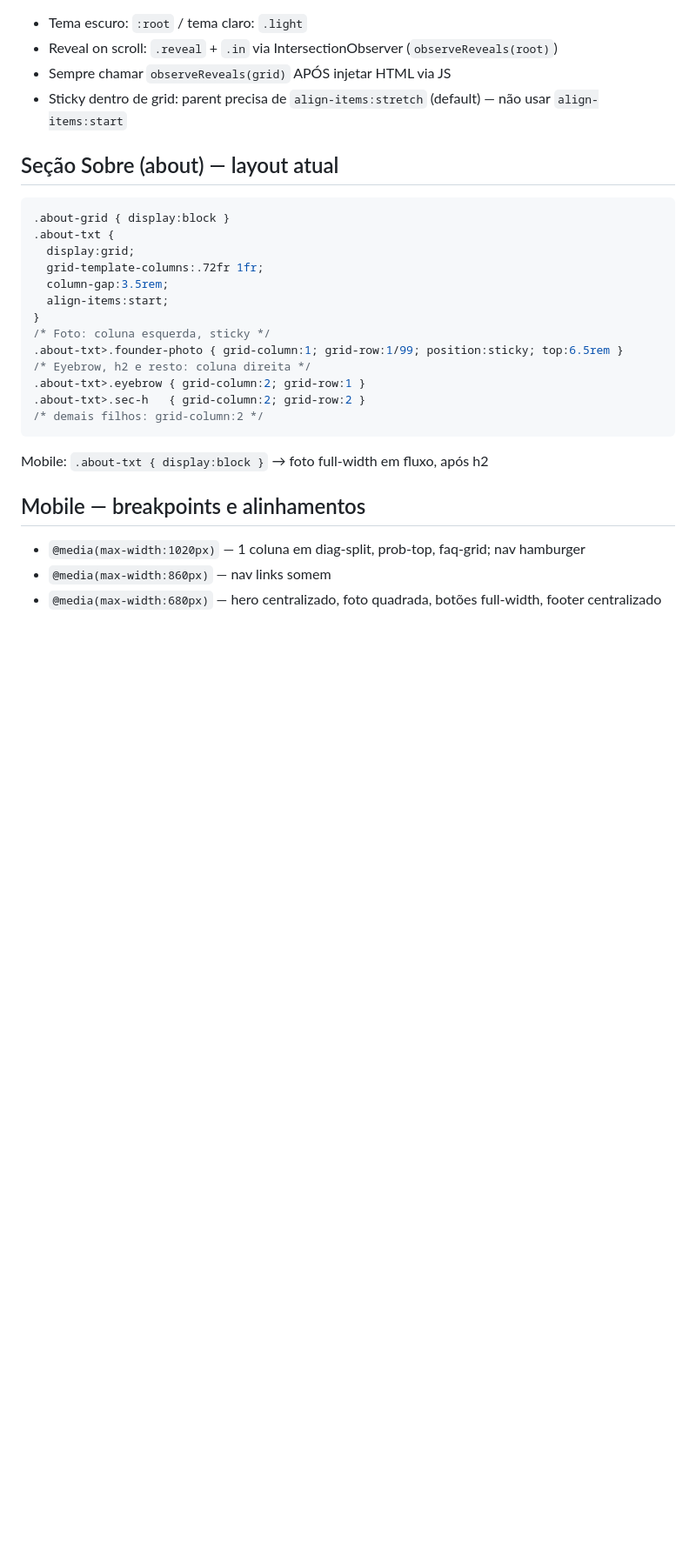
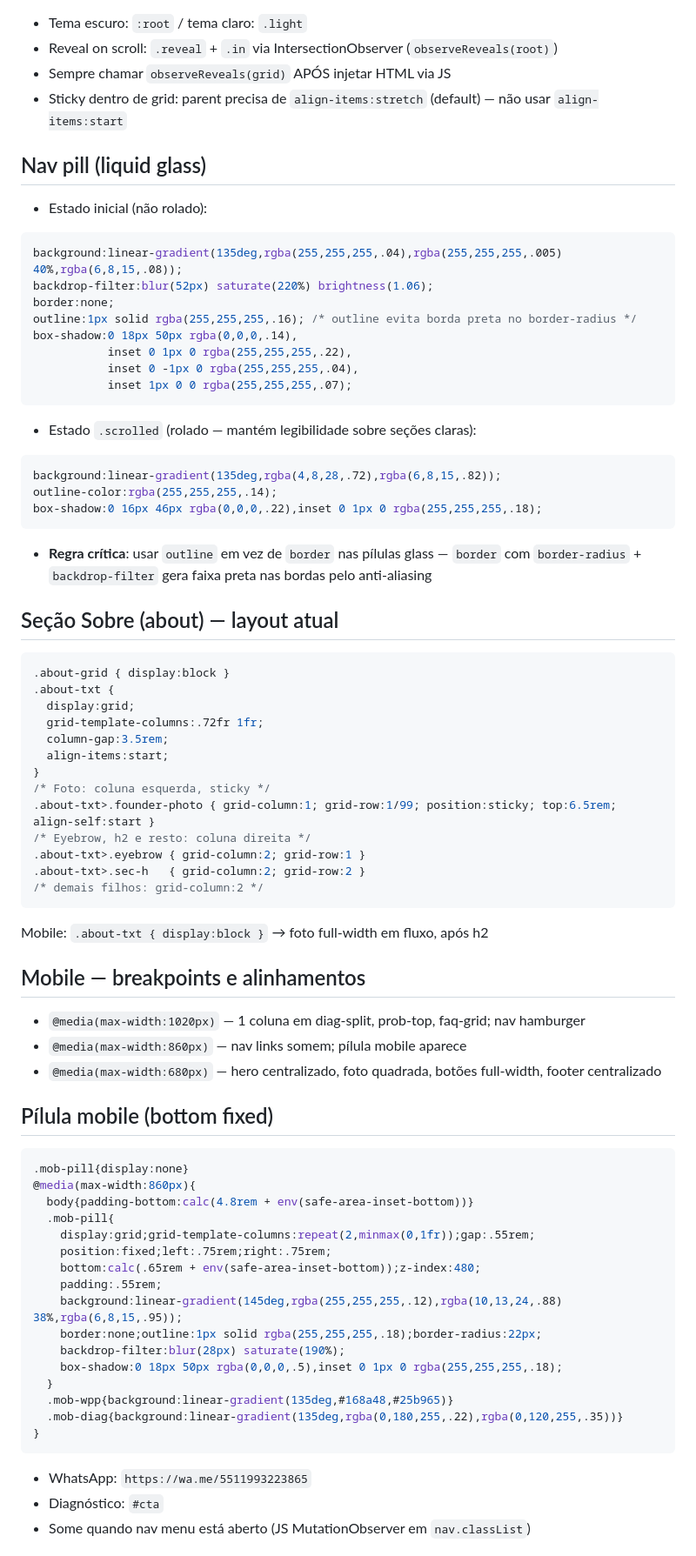
Before and after one commit to gabriel-ixvoc/ixvoc-site, a Markdown page: memory.md, the part around one of its changes. Shown at 87% size. Rendered like a GitHub page; blank space fills up the shorter version.

Commit message:
docs: atualiza memory.md com nav pill, outline fix e fluxo index.html
Co-Authored-By: Claude Sonnet 4.6 <noreply@anthropic.com>
Claude-Session: https://claude.ai/code/session_015qpo8q9gJgrtWQzYobcsQi

````diff
--- a/memory.md
+++ b/memory.md
@@ -40,6 +42,26 @@ NO_PROXY="github.com" GIT_CONFIG_COUNT=0 git -c http.proxy="" push origin main
 - Sempre chamar `observeReveals(grid)` APÓS injetar HTML via JS
 - Sticky dentro de grid: parent precisa de `align-items:stretch` (default) — não usar `align-items:start`
 
+## Nav pill (liquid glass)
+- Estado inicial (não rolado):
+```css
+background:linear-gradient(135deg,rgba(255,255,255,.04),rgba(255,255,255,.005) 40%,rgba(6,8,15,.08));
+backdrop-filter:blur(52px) saturate(220%) brightness(1.06);
+border:none;
+outline:1px solid rgba(255,255,255,.16); /* outline evita borda preta no border-radius */
+box-shadow:0 18px 50px rgba(0,0,0,.14),
+           inset 0 1px 0 rgba(255,255,255,.22),
+           inset 0 -1px 0 rgba(255,255,255,.04),
+           inset 1px 0 0 rgba(255,255,255,.07);
+```
+- Estado `.scrolled` (rolado — mantém legibilidade sobre seções claras):
+```css
+background:linear-gradient(135deg,rgba(4,8,28,.72),rgba(6,8,15,.82));
+outline-color:rgba(255,255,255,.14);
+box-shadow:0 16px 46px rgba(0,0,0,.22),inset 0 1px 0 rgba(255,255,255,.18);
+```
+- **Regra crítica**: usar `outline` em vez de `border` nas pílulas glass — `border` com `border-radius` + `backdrop-filter` gera faixa preta nas bordas pelo anti-aliasing
+
 ## Seção Sobre (about) — layout atual
 ```css
 .about-grid { display:block }
@@ -50,7 +72,7 @@ NO_PROXY="github.com" GIT_CONFIG_COUNT=0 git -c http.proxy="" push origin main
   align-items:start;
 }
 /* Foto: coluna esquerda, sticky */
-.about-txt>.founder-photo { grid-column:1; grid-row:1/99; position:sticky; top:6.5rem }
+.about-txt>.founder-photo { grid-column:1; grid-row:1/99; position:sticky; top:6.5rem; align-self:start }
 /* Eyebrow, h2 e resto: coluna direita */
 .about-txt>.eyebrow { grid-column:2; grid-row:1 }
 .about-txt>.sec-h   { grid-column:2; grid-row:2 }
@@ -60,5 +82,29 @@ Mobile: `.about-txt { display:block }` → foto full-width em fluxo, após h2
 
 ## Mobile — breakpoints e alinhamentos
 - `@media(max-width:1020px)` — 1 coluna em diag-split, prob-top, faq-grid; nav hamburger
-- `@media(max-width:860px)` — nav links somem
+- `@media(max-width:860px)` — nav links somem; pílula mobile aparece
 - `@media(max-width:680px)` — hero centralizado, foto quadrada, botões full-width, footer centralizado
+
+## Pílula mobile (bottom fixed)
+```css
+.mob-pill{display:none}
+@media(max-width:860px){
+  body{padding-bottom:calc(4.8rem + env(safe-area-inset-bottom))}
+  .mob-pill{
+    display:grid;grid-template-columns:repeat(2,minmax(0,1fr));gap:.55rem;
+    position:fixed;left:.75rem;right:.75rem;
+    bottom:calc(.65rem + env(safe-area-inset-bottom));z-index:480;
+    padding:.55rem;
+    background:linear-gradient(145deg,rgba(255,255,255,.12),rgba(10,13,24,.88) 38%,rgba(6,8,15,.95));
+    border:none;outline:1px solid rgba(255,255,255,.18);border-radius:22px;
+    backdrop-filter:blur(28px) saturate(190%);
+    box-shadow:0 18px 50px rgba(0,0,0,.5),inset 0 1px 0 rgba(255,255,255,.18);
+  }
+  .mob-wpp{background:linear-gradient(135deg,#168a48,#25b965)}
+  .mob-diag{background:linear-gradient(135deg,rgba(0,180,255,.22),rgba(0,120,255,.35))}
+}
+```
+- WhatsApp: `https://wa.me/5511993223865`
+- Diagnóstico: `#cta`
+- Some quando nav menu está aberto (JS MutationObserver em `nav.classList`)
+
````
Also changed, not shown: other parts of memory.md (+8 -6 lines).
